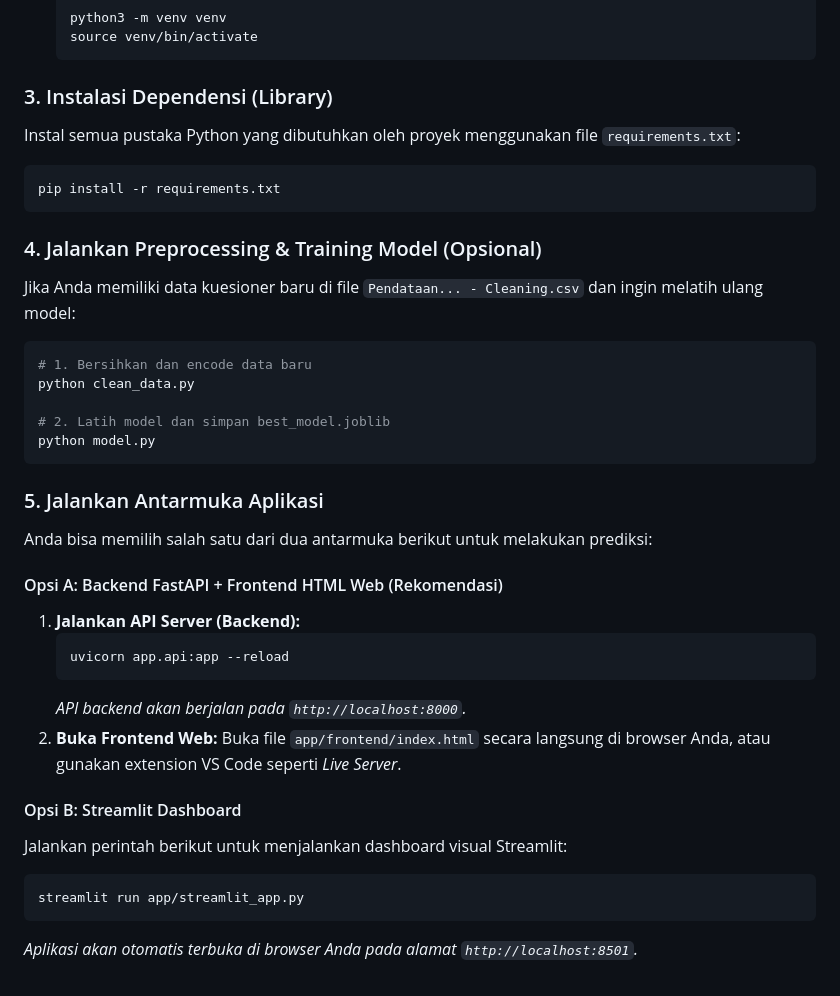
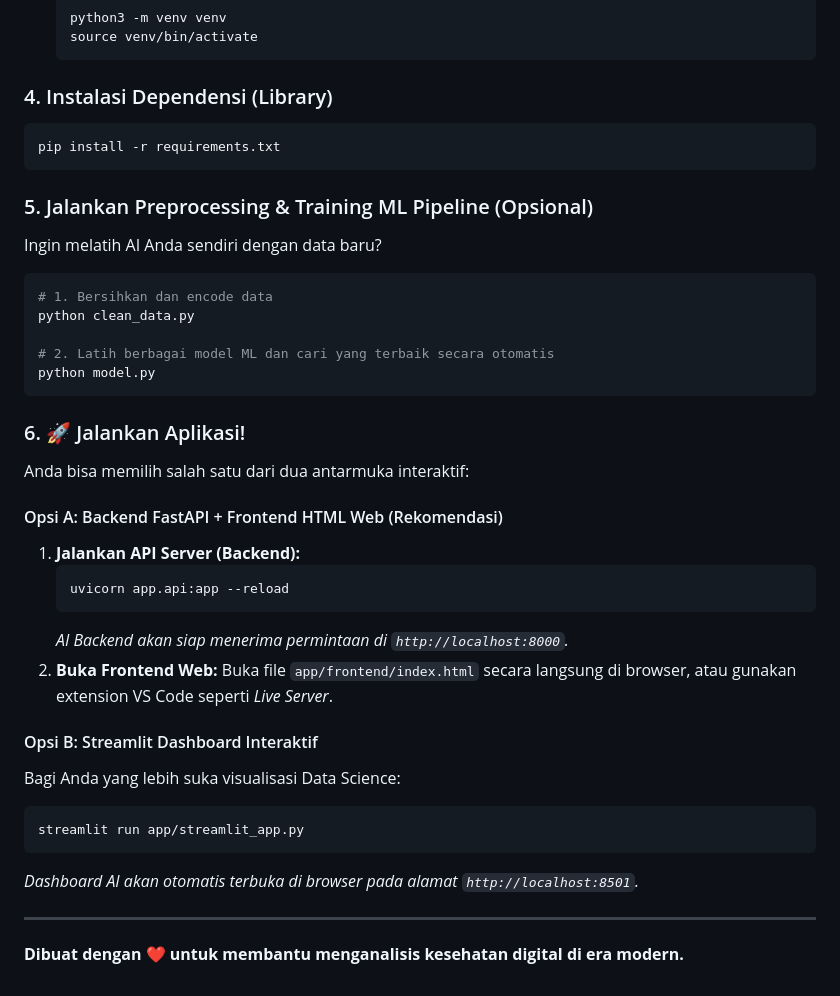
Before and after one commit to codeyannn/social-media-addiction-prediction, a Markdown page: README.md, the part around one of its changes. GitHub-like rendering.

````diff
--- a/README.md
+++ b/README.md
@@ -76,38 +77,40 @@ cd social-media-addiction-prediction
   source venv/bin/activate
   ```
 
-### 3. Instalasi Dependensi (Library)
-Instal semua pustaka Python yang dibutuhkan oleh proyek menggunakan file `requirements.txt`:
+### 4. Instalasi Dependensi (Library)
 ```bash
 pip install -r requirements.txt
 ```
 
-### 4. Jalankan Preprocessing & Training Model (Opsional)
-Jika Anda memiliki data kuesioner baru di file `Pendataan... - Cleaning.csv` dan ingin melatih ulang model:
+### 5. Jalankan Preprocessing & Training ML Pipeline (Opsional)
+Ingin melatih AI Anda sendiri dengan data baru?
 ```bash
-# 1. Bersihkan dan encode data baru
+# 1. Bersihkan dan encode data
 python clean_data.py
 
-# 2. Latih model dan simpan best_model.joblib
+# 2. Latih berbagai model ML dan cari yang terbaik secara otomatis
 python model.py
 ```
 
-### 5. Jalankan Antarmuka Aplikasi
+### 6. 🚀 Jalankan Aplikasi!
 
-Anda bisa memilih salah satu dari dua antarmuka berikut untuk melakukan prediksi:
+Anda bisa memilih salah satu dari dua antarmuka interaktif:
 
 #### Opsi A: Backend FastAPI + Frontend HTML Web (Rekomendasi)
 1. **Jalankan API Server (Backend):**
    ```bash
    uvicorn app.api:app --reload
    ```
-   *API backend akan berjalan pada `http://localhost:8000`.*
+   *AI Backend akan siap menerima permintaan di `http://localhost:8000`.*
 2. **Buka Frontend Web:**
-   Buka file `app/frontend/index.html` secara langsung di browser Anda, atau gunakan extension VS Code seperti *Live Server*.
+   Buka file `app/frontend/index.html` secara langsung di browser, atau gunakan extension VS Code seperti *Live Server*.
 
-#### Opsi B: Streamlit Dashboard
-Jalankan perintah berikut untuk menjalankan dashboard visual Streamlit:
+#### Opsi B: Streamlit Dashboard Interaktif
+Bagi Anda yang lebih suka visualisasi Data Science:
 ```bash
 streamlit run app/streamlit_app.py
 ```
-*Aplikasi akan otomatis terbuka di browser Anda pada alamat `http://localhost:8501`.*
+*Dashboard AI akan otomatis terbuka di browser pada alamat `http://localhost:8501`.*
+
+---
+**Dibuat dengan ❤️ untuk membantu menganalisis kesehatan digital di era modern.**
````
Also changed, not shown: other parts of README.md (+44 -43 lines).
